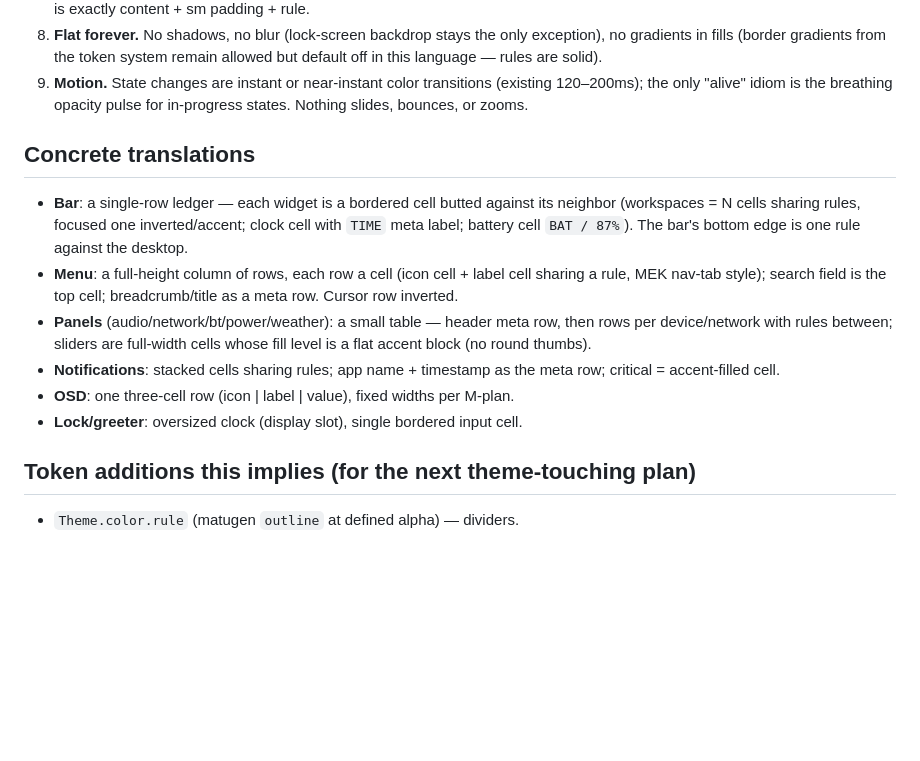
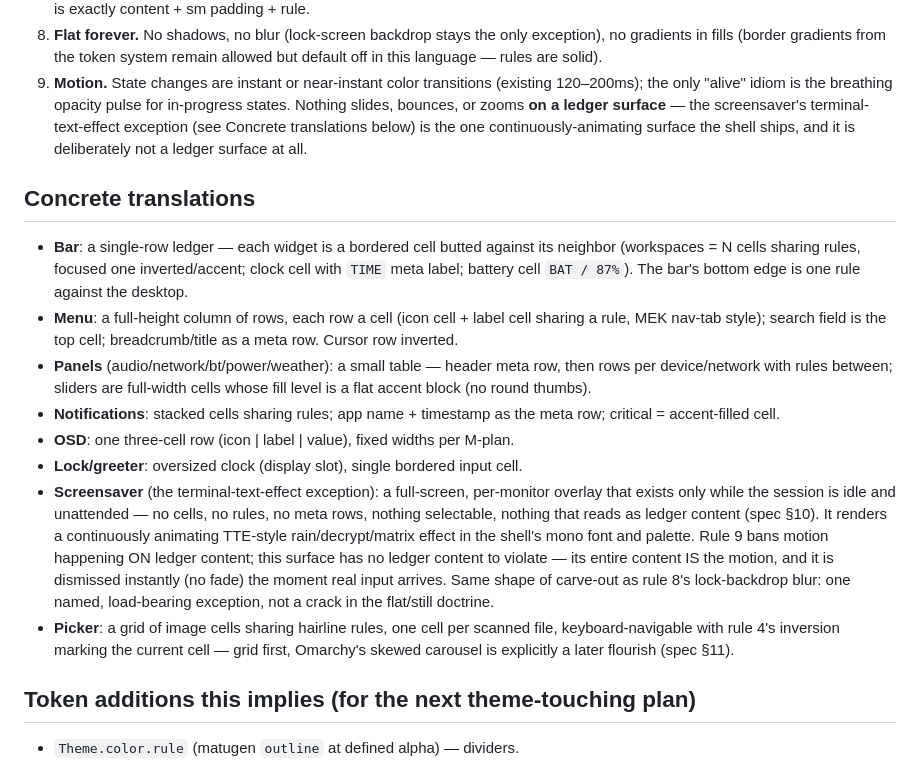
Before and after one commit to FormalSnake/FormalShell, a Markdown page: docs/DESIGN.md, the part around the change. Rendered like a GitHub page; blank space fills up the shorter version.

Commit message:
docs(design): add screensaver and picker entries M7 source headers cite
Screensaver.qml and ImagePicker.qml both cited DESIGN.md phrases
('terminal-text-effect exception', 'grid of image cells sharing
hairline rules') that did not exist in the doc. Adds both surfaces to
Concrete translations and names the screensaver's continuous animation
as an explicit, justified exception to rule 9 (motion), the same shape
of named carve-out rule 8 already grants the lock backdrop's blur.

```diff
--- a/docs/DESIGN.md
+++ b/docs/DESIGN.md
@@ -43,7 +43,10 @@ rules** — not floating cards, not pill buttons, not padded islands.
    remain allowed but default off in this language — rules are solid).
 9. **Motion.** State changes are instant or near-instant color transitions
    (existing 120–200ms); the only "alive" idiom is the breathing opacity pulse
-   for in-progress states. Nothing slides, bounces, or zooms.
+   for in-progress states. Nothing slides, bounces, or zooms **on a ledger
+   surface** — the screensaver's terminal-text-effect exception (see Concrete
+   translations below) is the one continuously-animating surface the shell
+   ships, and it is deliberately not a ledger surface at all.
 
 ## Concrete translations
 
@@ -61,6 +64,20 @@ rules** — not floating cards, not pill buttons, not padded islands.
   meta row; critical = accent-filled cell.
 - **OSD**: one three-cell row (icon | label | value), fixed widths per M-plan.
 - **Lock/greeter**: oversized clock (display slot), single bordered input cell.
+- **Screensaver** (the terminal-text-effect exception): a full-screen,
+  per-monitor overlay that exists only while the session is idle and
+  unattended — no cells, no rules, no meta rows, nothing selectable, nothing
+  that reads as ledger content (spec §10). It renders a continuously
+  animating TTE-style rain/decrypt/matrix effect in the shell's mono font
+  and palette. Rule 9 bans motion happening ON ledger content; this surface
+  has no ledger content to violate — its entire content IS the motion, and
+  it is dismissed instantly (no fade) the moment real input arrives. Same
+  shape of carve-out as rule 8's lock-backdrop blur: one named, load-bearing
+  exception, not a crack in the flat/still doctrine.
+- **Picker**: a grid of image cells sharing hairline rules, one cell per
+  scanned file, keyboard-navigable with rule 4's inversion marking the
+  current cell — grid first, Omarchy's skewed carousel is explicitly a
+  later flourish (spec §11).
 
 ## Token additions this implies (for the next theme-touching plan)
 
```
